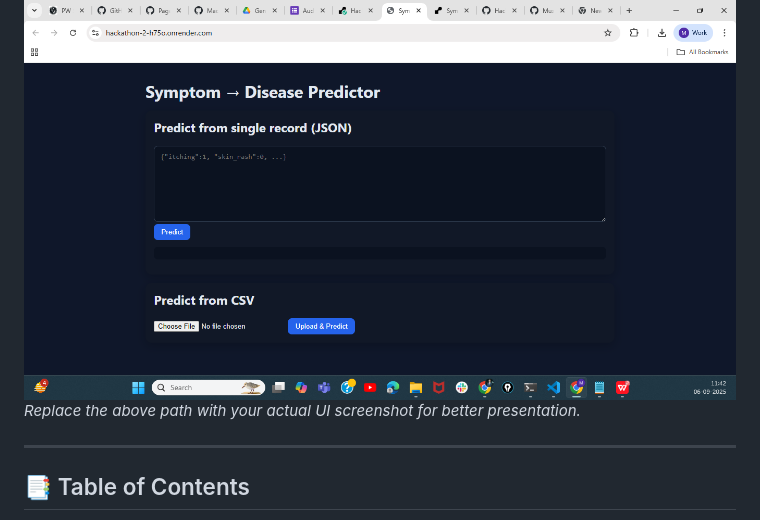
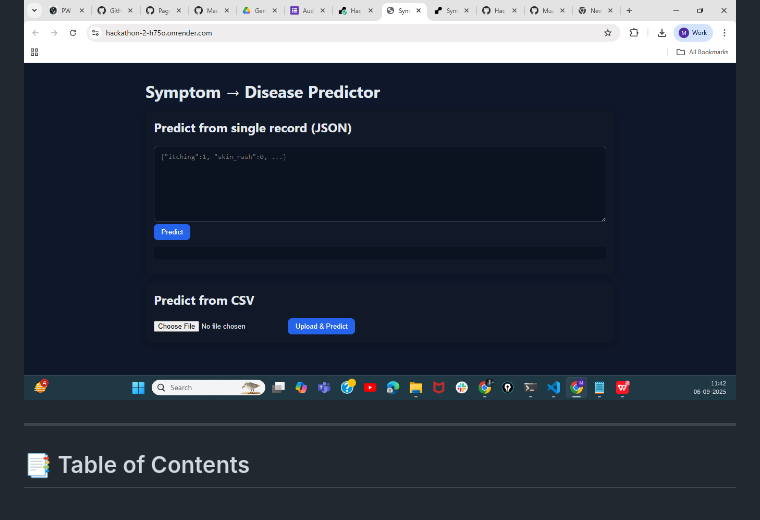
Before and after one commit to MuzahidulIslam1/Hackathon-2, a Markdown page: README.md, the part around one of its changes. Rendered like a GitHub page.

```diff
--- a/README.md
+++ b/README.md
@@ -20,7 +20,6 @@ It supports **single-record JSON input** and **bulk CSV uploads**, returning int
 ## 🖼️ Screenshot
 
 ![App UI screenshot](https://github.com/MuzahidulIslam1/Hackathon-2/blob/main/image.png)
-_Replace the above path with your actual UI screenshot for better presentation._
 
 ---
 
```
Also changed, not shown: other parts of README.md (+1 -1 lines).
